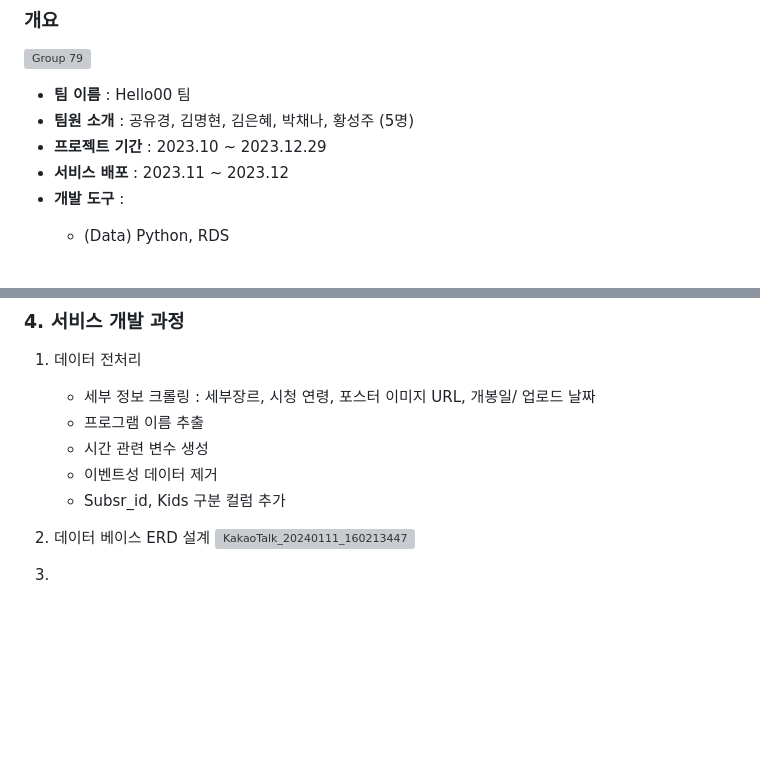
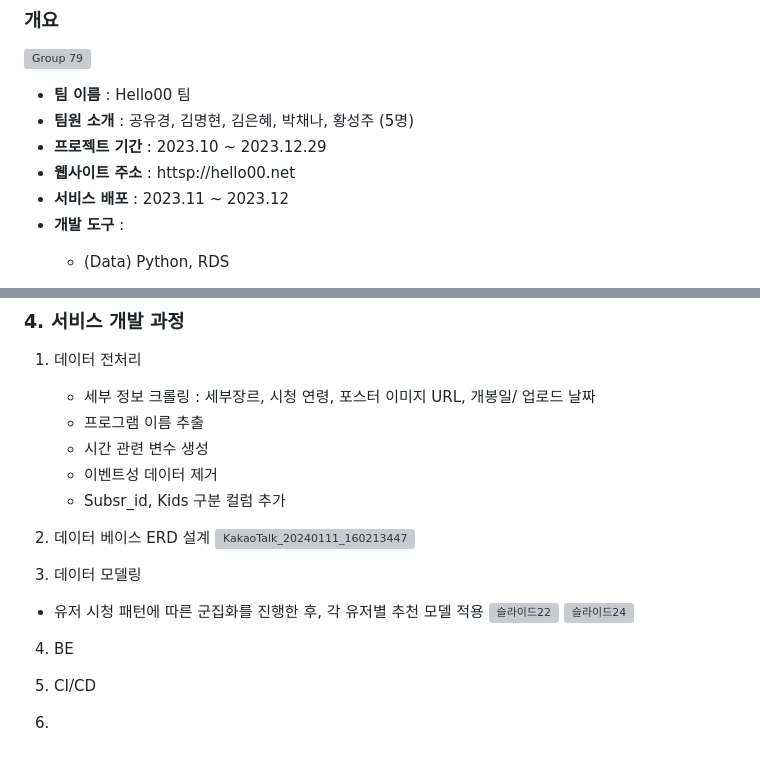
Before and after one commit to chaena7/LGhv_VOD_REC, a Markdown page: README.md, 2 parts joined by grey strips. Rendered like a GitHub page; blank space fills up the shorter version; grey boxes are pictures that could not be loaded.

```diff
--- a/README.md
+++ b/README.md
@@ -13,6 +13,7 @@
 - **팀 이름** : Hello00 팀
 - **팀원 소개** : 공유경, 김명현, 김은혜, 박채나, 황성주 (5명)
 - **프로젝트 기간** : 2023.10 ~ 2023.12.29
+- **웹사이트 주소** : httsp://hello00.net
 - **서비스 배포** : 2023.11 ~ 2023.12
 - **개발 도구** :
   - (Data) Python, RDS
@@ -76,4 +77,12 @@
    ![KakaoTalk_20240111_160213447](https://github.com/yOukyonG/LGhv_VOD_REC/assets/122434675/3f2a4bc6-cf14-4bf8-92e2-e92208d4d816)
 
 
-4)
+3) 데이터 모델링
+- 유저 시청 패턴에 따른 군집화를 진행한 후, 각 유저별 추천 모델 적용
+  ![슬라이드22](https://github.com/yOukyonG/LGhv_VOD_REC/assets/122434675/93887800-9a86-4e86-af69-30a0534339fe)
+ ![슬라이드24](https://github.com/yOukyonG/LGhv_VOD_REC/assets/122434675/aacb5bce-0cc3-4b12-b351-a1bdd9db8f9f)
+
+4) BE
+
+5) CI/CD
+6)
```
